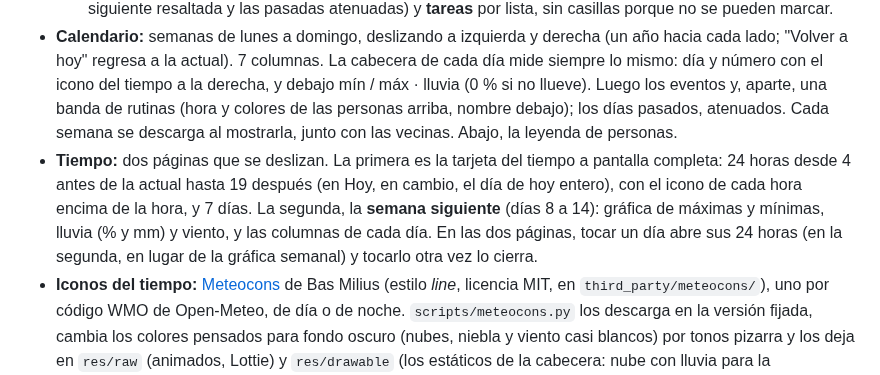
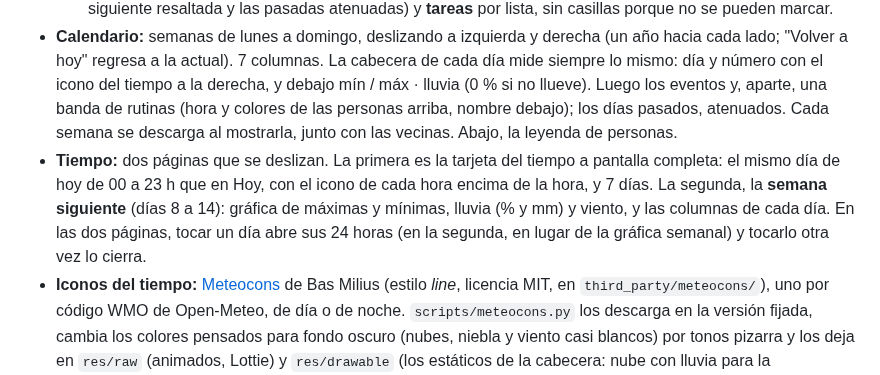
Before and after one commit to eusonlito/Planify-Dashboard, a Markdown page: docs/ARCHITECTURE.md, the part around the change. Rendered like a GitHub page.

```diff
--- a/docs/ARCHITECTURE.md
+++ b/docs/ARCHITECTURE.md
@@ -12,7 +12,7 @@ Sin sesión iniciada se muestra el login (icono de Planify y formulario, centrad
   - Arriba, en 1/3, la hora y la fecha centradas y el **siguiente** evento (tarjeta del color de su calendario: sus personas y, a la derecha, lo que falta en una píldora, como en la lista de próximos eventos; debajo, el título y el día y la hora). Ese evento no se repite en la lista de próximos eventos. En 2/3, la **tarjeta del tiempo**: icono, temperatura y estado; lluvia del día, humedad y viento como iconos con su valor (Meteocons estáticos); la curva hora a hora del día de hoy, de 00 a 23 h (la hora actual marcada con una banda azul translúcida; la temperatura de todas las horas, pequeña y sin «°») con barras de probabilidad de lluvia solo donde llueve; debajo, el icono del tiempo de cada hora y, abajo del todo, la hora; y, separados por una línea, los días en columnas, que se deslizan para ver la semana siguiente (vuelven a la primera a los 2 minutos). Al tocar un día, la cabecera y la curva pasan a ese día; tocarlo otra vez, o tocar hoy, vuelve a hoy (y vuelve solo a los 2 minutos).
   - Abajo, **próximos eventos** con el formato del widget de la app (barra de color, "MIÉ 14 OCT · 16:00" con el tiempo que falta en una píldora, título y personas; los pasados en gris), **rutinas de hoy** (la lista, con la siguiente resaltada y las pasadas atenuadas) y **tareas** por lista, sin casillas porque no se pueden marcar.
 - **Calendario:** semanas de lunes a domingo, deslizando a izquierda y derecha (un año hacia cada lado; "Volver a hoy" regresa a la actual). 7 columnas. La cabecera de cada día mide siempre lo mismo: día y número con el icono del tiempo a la derecha, y debajo mín / máx · lluvia (0 % si no llueve). Luego los eventos y, aparte, una banda de rutinas (hora y colores de las personas arriba, nombre debajo); los días pasados, atenuados. Cada semana se descarga al mostrarla, junto con las vecinas. Abajo, la leyenda de personas.
-- **Tiempo:** dos páginas que se deslizan. La primera es la tarjeta del tiempo a pantalla completa: 24 horas desde 4 antes de la actual hasta 19 después (en Hoy, en cambio, el día de hoy entero), con el icono de cada hora encima de la hora, y 7 días. La segunda, la **semana siguiente** (días 8 a 14): gráfica de máximas y mínimas, lluvia (% y mm) y viento, y las columnas de cada día. En las dos páginas, tocar un día abre sus 24 horas (en la segunda, en lugar de la gráfica semanal) y tocarlo otra vez lo cierra.
+- **Tiempo:** dos páginas que se deslizan. La primera es la tarjeta del tiempo a pantalla completa: el mismo día de hoy de 00 a 23 h que en Hoy, con el icono de cada hora encima de la hora, y 7 días. La segunda, la **semana siguiente** (días 8 a 14): gráfica de máximas y mínimas, lluvia (% y mm) y viento, y las columnas de cada día. En las dos páginas, tocar un día abre sus 24 horas (en la segunda, en lugar de la gráfica semanal) y tocarlo otra vez lo cierra.
 - **Iconos del tiempo:** [Meteocons](https://github.com/basmilius/meteocons) de Bas Milius (estilo *line*, licencia MIT, en `third_party/meteocons/`), uno por código WMO de Open-Meteo, de día o de noche. `scripts/meteocons.py` los descarga en la versión fijada, cambia los colores pensados para fondo oscuro (nubes, niebla y viento casi blancos) por tonos pizarra y los deja en `res/raw` (animados, Lottie) y `res/drawable` (los estáticos de la cabecera: nube con lluvia para la probabilidad, gota para la humedad y viento, con la unidad más pequeña). El código diario es el tiempo más significativo de todo el día (si hay niebla por la mañana, el día sale con niebla), así que la columna de hoy, en el tiempo y en el calendario, usa el tiempo de ahora, como la cabecera.
   - **Animados:** el icono de la cabecera y los de las columnas de días (Hoy, Tiempo y Calendario); la fila de horas, estática. Dibujar los Lottie en cada fotograma costaba 1–2 núcleos y subía el marco a 72 °C, así que cada icono se renderiza una vez en segundo plano a su tamaño exacto (90 fotogramas: su bucle de 6 s a 15 fps, caché de 48 MB) y animarlo es pintar un bitmap, todos sincronizados con un único reloj. Medido en el marco: Hoy 31 % de un núcleo, Tiempo 37 %, Calendario 25 %, sin pasar de 61 °C; la app ocupa unos 175 MB y quedan unos 400 MB libres. Con la pantalla apagada no se anima nada.
 - **Reloj:** en Hoy, un reloj de paletas (`FlipClock`): cada cifra en una placa grafito partida por la mitad y, al cambiar, la mitad de arriba cae y descubre la nueva (medio segundo, solo las cifras que cambian). En la barra lateral, las cifras se deslizan (`RollingText`). Las escalas de animación del sistema están a 0 en el marco, así que estas animaciones fuerzan su propia escala para verse.
```
Also changed, not shown: README.md (+3 -3 lines), docs/images/weather.png, 1 other file.
